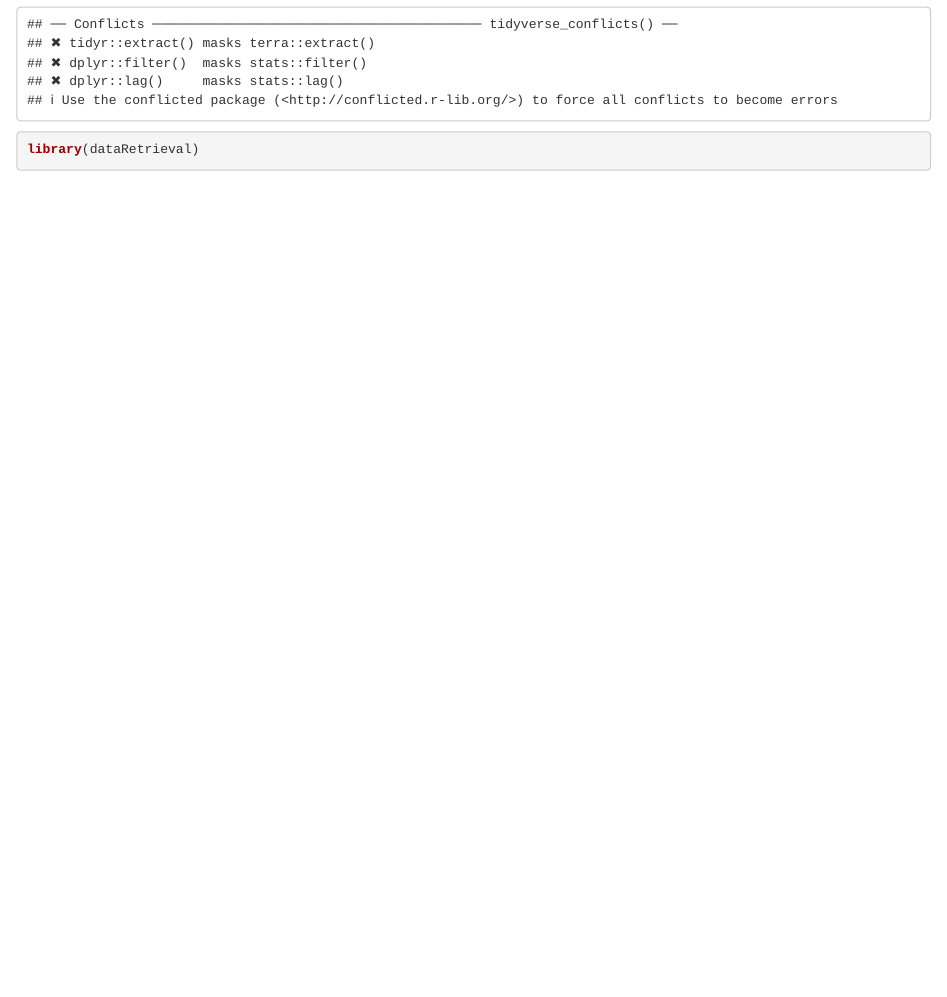
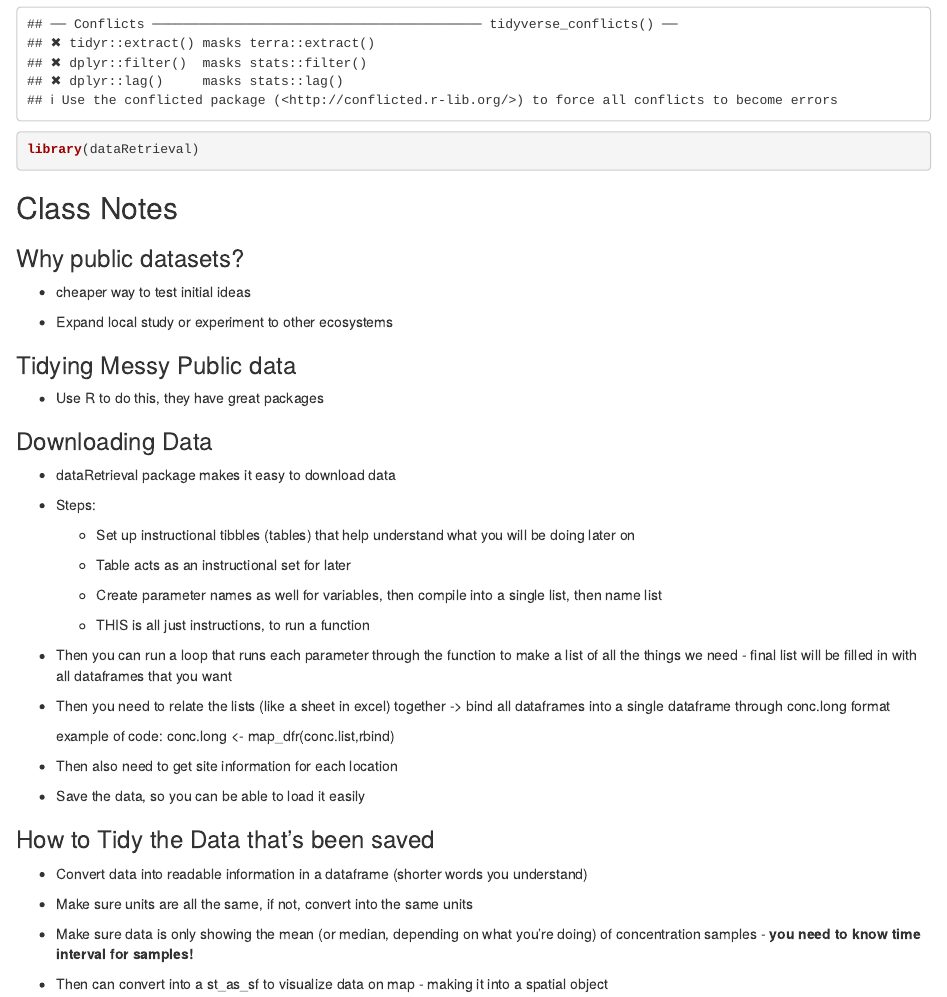
Before and after one commit to erikalee9/523C, an R Markdown document (Week1_Intro.Rmd): the page in a window 1100 px wide, from 940 px down. Rendered offline with R 4.5, knitr and Pandoc, with nearby package versions.

Commit message:
set up notes

````diff
--- a/Week1_Intro.Rmd
+++ b/Week1_Intro.Rmd
@@ -22,3 +22,51 @@ library(terra)
 library(tidyverse)
 library(dataRetrieval)
 ```
+
+## Class Notes
+
+### Why public datasets?
+
+-   cheaper way to test initial ideas
+
+-   Expand local study or experiment to other ecosystems
+
+### Tidying Messy Public data
+
+-   Use R to do this, they have great packages
+
+### Downloading Data
+
+-   dataRetrieval package makes it easy to download data
+
+-   Steps:
+
+    -   Set up instructional tibbles (tables) that help understand what you will be doing later on
+
+    -   Table acts as an instructional set for later
+
+    -   Create parameter names as well for variables, then compile into a single list, then name list
+
+    -   THIS is all just instructions, to run a function
+
+-   Then you can run a loop that runs each parameter through the function to make a list of all the things we need - final list will be filled in with all dataframes that you want
+
+-   Then you need to relate the lists (like a sheet in excel) together -\> bind all dataframes into a single dataframe through conc.long format
+
+    example of code: conc.long \<- map_dfr(conc.list,rbind)
+
+-   Then also need to get site information for each location
+
+-   Save the data, so you can be able to load it easily
+
+### How to Tidy the Data that's been saved
+
+-   Convert data into readable information in a dataframe (shorter words you understand)
+
+-   Make sure units are all the same, if not, convert into the same units
+
+-   Make sure data is only showing the mean (or median, depending on what you're doing) of concentration samples - **you need to know time interval for samples!**
+
+-   Then can convert into a st_as_sf to visualize data on map - making it into a spatial object
+
+###
````
